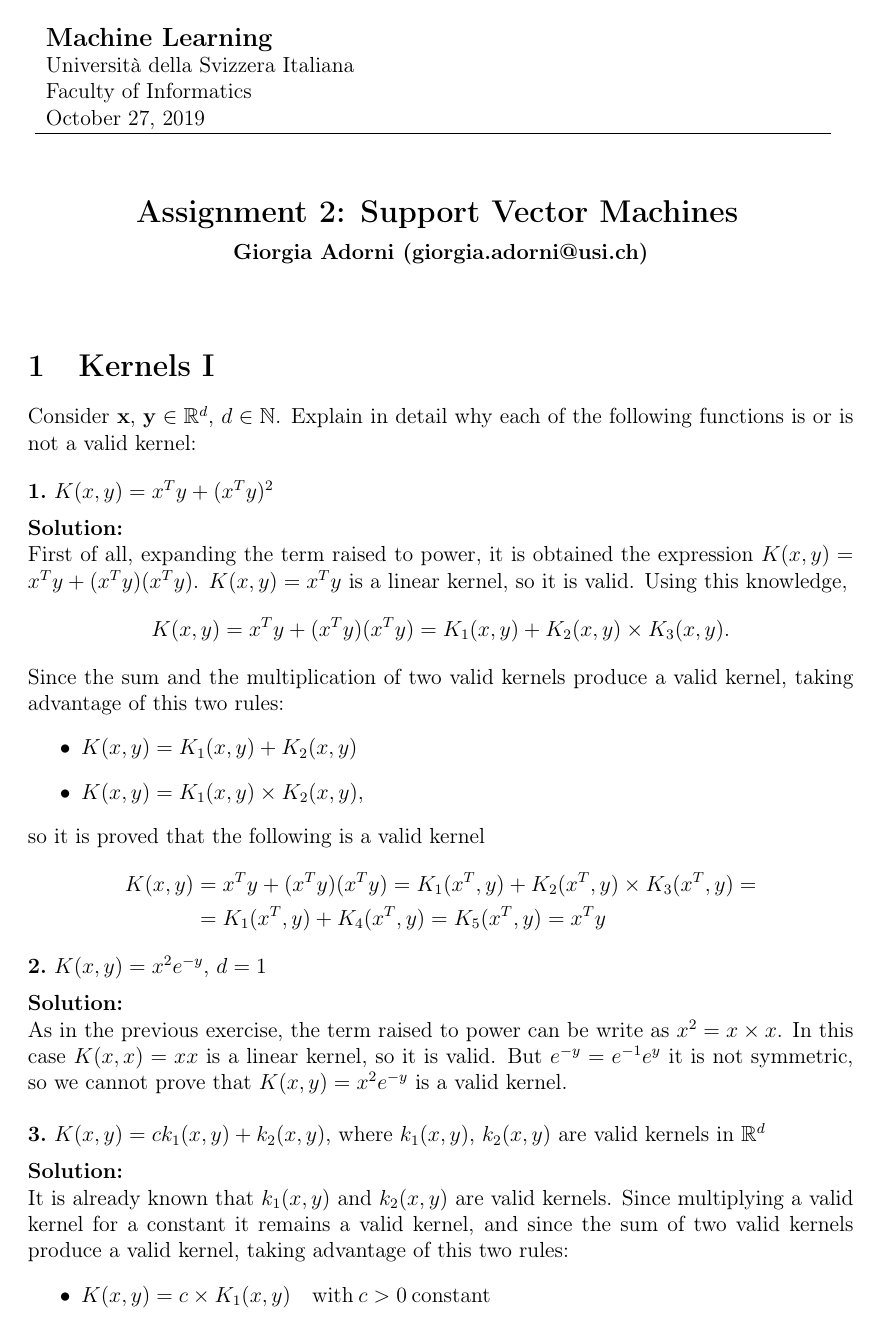
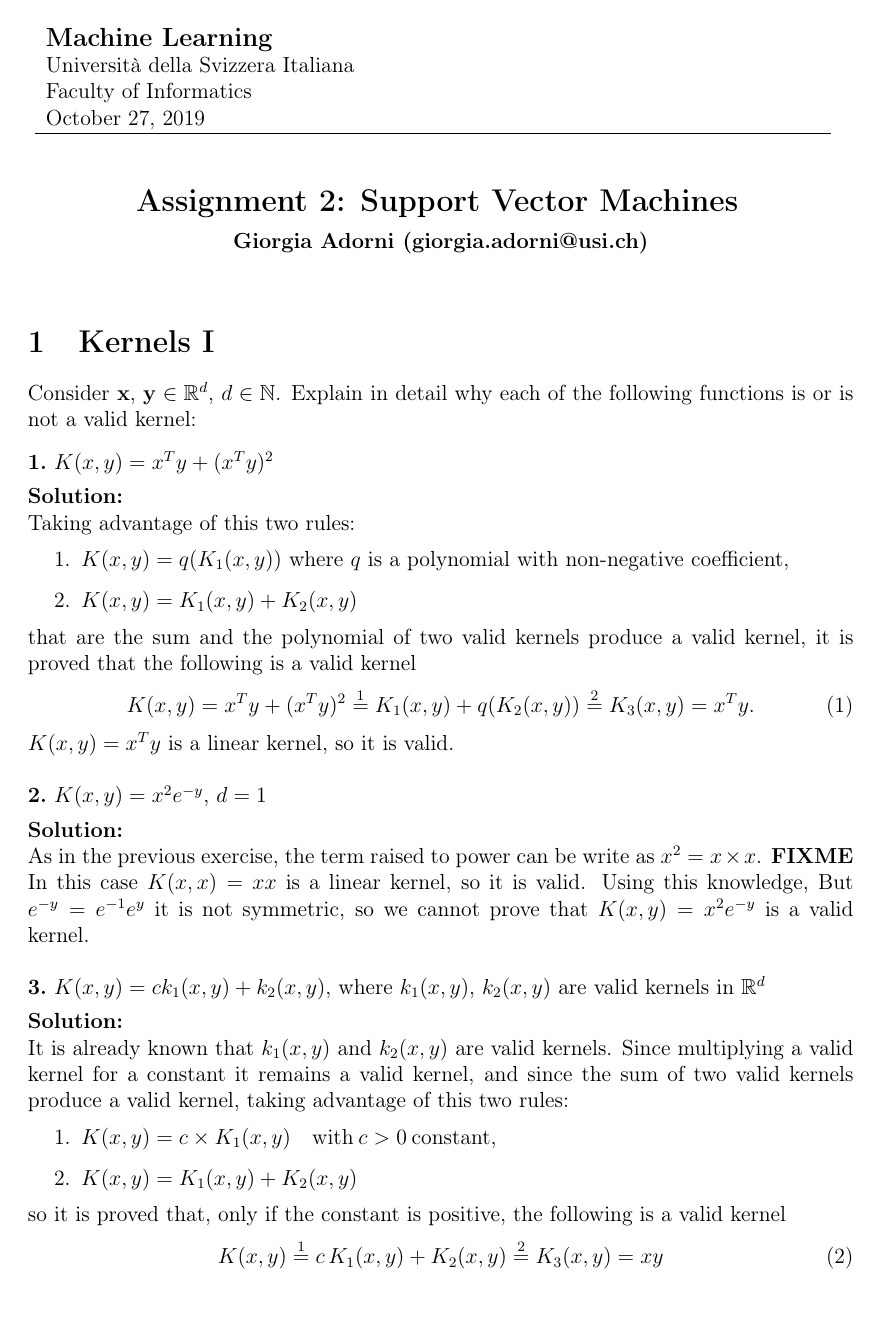
Before and after one commit to GiorgiaAuroraAdorni/support-vector-machines, a LaTeX document (report.tex, which reads KernelsI.tex): page 1 of 3. Compiled offline with pdfLaTeX.

Commit message:
Fixed first exercise

```diff
--- a/KernelsI.tex
+++ b/KernelsI.tex
@@ -7,30 +7,31 @@ kernel:\bigskip
 \Problem{$K(x,y)=x^Ty+(x^Ty)^2$}\medskip
 
 \Solution{
-First of all, expanding the term raised to power, it is obtained the expression
-$K(x,y)=x^Ty+(x^Ty)(x^Ty)$. $K(x,y)=x^Ty$ is a linear kernel, so it is valid.
-Using this knowledge,
-\begin{equation*}
-K(x,y)=x^Ty+(x^Ty)(x^Ty)=K_1(x, y)+K_2(x,y)\times K_3(x,y) \mbox{.}
-\end{equation*}
-Since the sum and the multiplication of two valid kernels produce a valid
-kernel, taking advantage of this two rules: \begin{itemize}
+Taking advantage of this two rules:
+\begin{enumerate}
+	\item $K(x,y)=q (K_1(x,y))$ where $q$ is a polynomial with
+	non-negative coefficient,
 	\item $K(x,y)=K_1(x,y)+K_2(x,y)$
-	\item $K(x,y)=K_1(x,y)\times K_2(x,y)$,
-\end{itemize}
-so it is proved that the following is a valid kernel
-\begin{align*}
-	K(x,y) & =x^Ty+(x^Ty)(x^Ty)=K_1(x^T, y)+K_2(x^T,y)\times K_3(x^T,y)= \\
-	& = K_1(x^T,y)+K_4(x^T,y)=K_5(x^T,y)=x^Ty
-\end{align*}
-}
+\end{enumerate}
+that are the sum and the polynomial of two valid kernels produce a valid kernel,
+it is proved that the following is a valid kernel
+\begin{equation}
+K(x,y) = x^Ty+(x^Ty)^2 \stackrel{1}{=} K_1(x, y) + q (K_2(x,y))
+\stackrel{2}{=} K_3(x,y)=x^Ty
+\mbox{.}
+\end{equation}
+
+$K(x,y)=x^Ty$ is a linear kernel, so it is valid.
+}\vspace{.5cm}
 
 \Problem{$K(x,y)=x^2e^{-y}$, $d=1$}\medskip
 
 \Solution{
 %FIXME
 As in the previous exercise, the term raised to power can be write as
-$x^2=x\times x$. In this case $K(x,x)=x x$ is a linear kernel, so it is valid.
+$x^2=x\times x$. \textbf{FIXME} In this case $K(x,x)=x x$ is a linear kernel,
+so it is valid.
+Using this knowledge,
 But $e^{-y}=e^{-1}e^y$ it is not symmetric, so we cannot prove that
 $K(x,y)=x^2e^{-y}$ is
 a valid kernel.
@@ -43,5 +44,9 @@ a valid kernel.
 It is already known that $k_1(x,y)$ and $k_2(x,y)$ are valid kernels.
 Since multiplying a valid kernel for a constant it remains a valid kernel, and
 since the sum of two valid kernels produce a valid kernel, taking advantage of
-this two rules: \begin{itemize}
+this two rules:
+\begin{enumerate}
 	\item $K(x,y)=c \times K_1(x,y) \quad \mathrm{ with } \: c > 0 \: \mathrm{
+	constant }$,
+	\item $K(x,y)=K_1(x,y)+K_2(x,y)$
+\end{enumerate}
@@ -51,2 +53,5 @@ this two rules: \begin{itemize}
 so it is proved that, only if the constant is positive, the following is a
 valid kernel
+\begin{equation}
+K(x,y) \stackrel{1}{=} c \, K_1(x,y) + K_2(x,y)\stackrel{2}{=} K_3(x,y)=xy
+\end{equation}
```
Also changed, not shown: KernelsI.tex (6 more changed lines).
